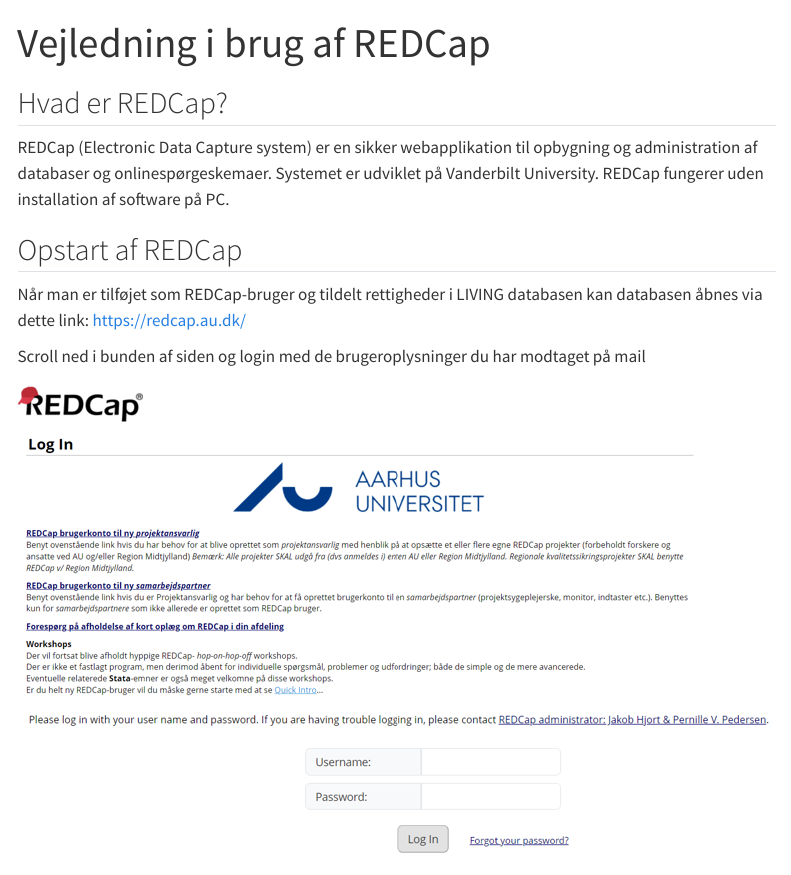
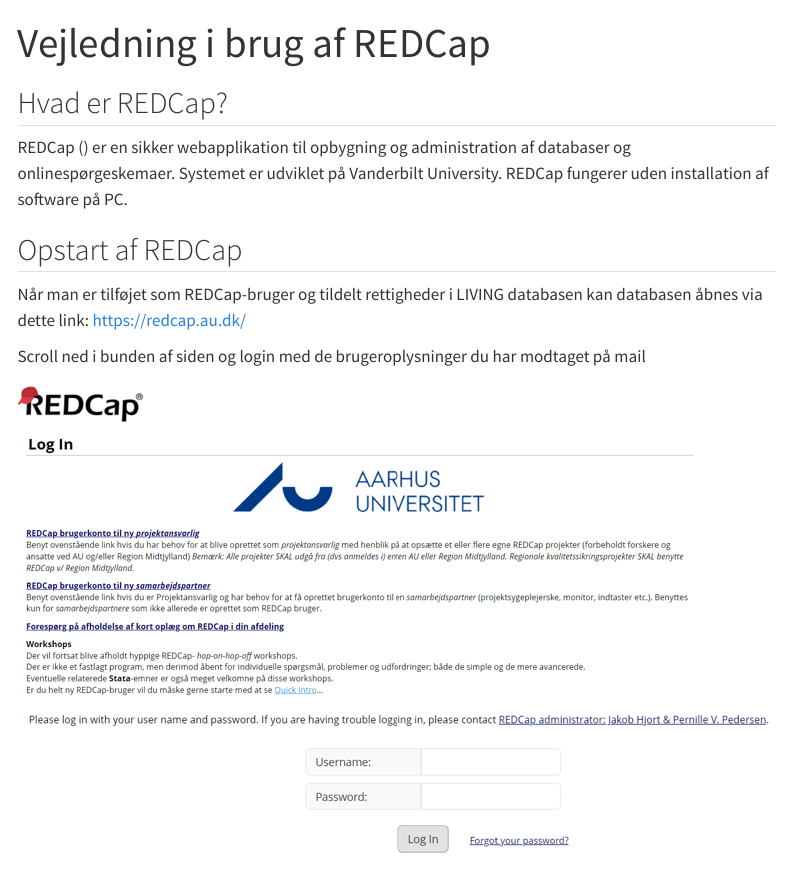
Before and after one commit to Jonasmunkjensen/LIVING, a Quarto document (3-REDCap.qmd): the page in a window 1100 px wide, from its top. Rendered offline with R 4.5, knitr and Pandoc in place of Quarto, with nearby package versions; menus at the side of the page are left out.

Commit message:
test change

```diff
--- a/3-REDCap.qmd
+++ b/3-REDCap.qmd
@@ -9,7 +9,7 @@
 
 ## Hvad er REDCap?
 
-REDCap (Electronic Data Capture system) er en sikker webapplikation til opbygning og administration af databaser og onlinespørgeskemaer. Systemet er udviklet på Vanderbilt University. REDCap fungerer uden installation af software på PC.
+REDCap () er en sikker webapplikation til opbygning og administration af databaser og onlinespørgeskemaer. Systemet er udviklet på Vanderbilt University. REDCap fungerer uden installation af software på PC.
 
 ## Opstart af REDCap
 
```
